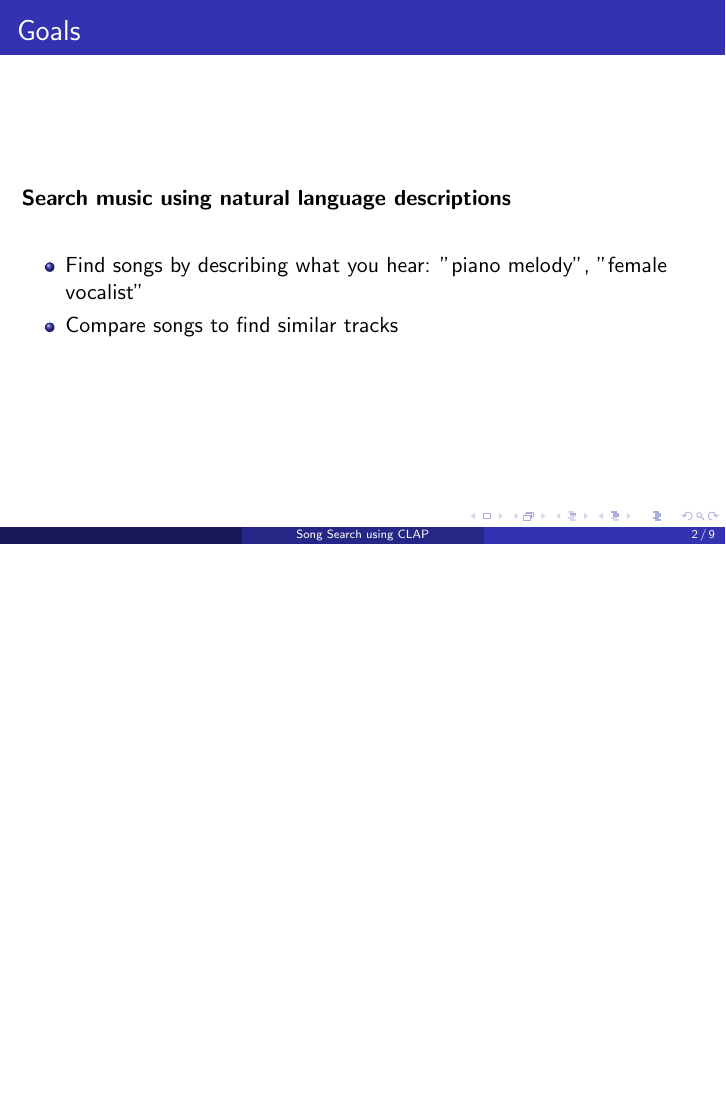
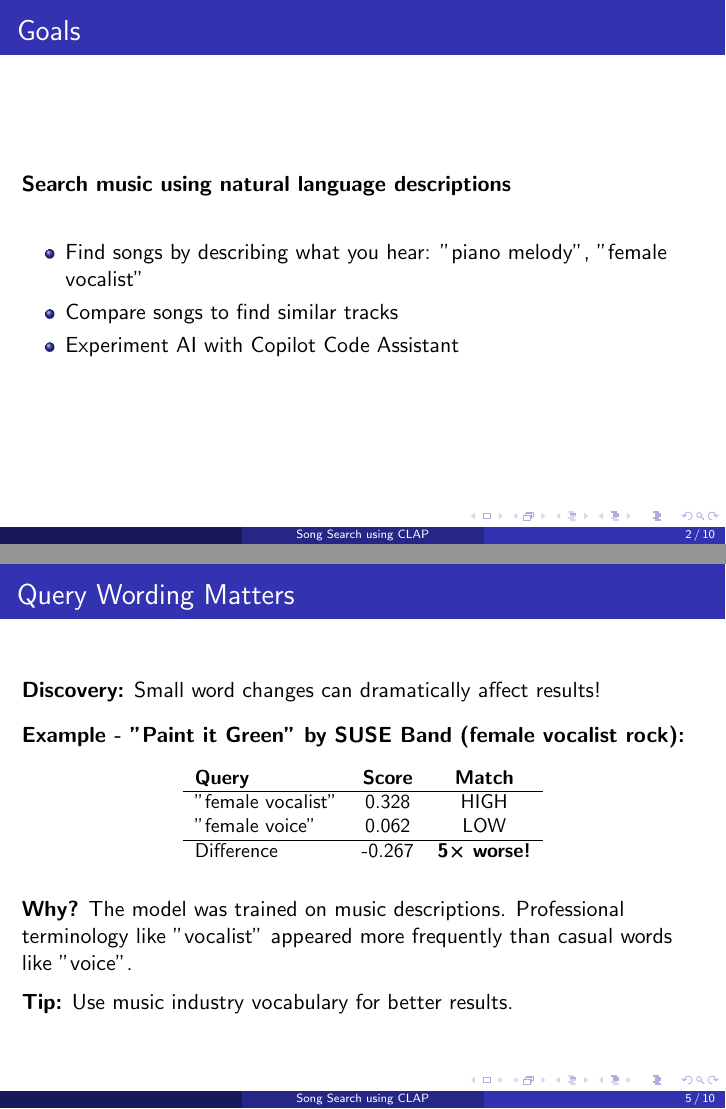
Before and after one commit to gcolangiulisuse/hw25-song-search, LaTeX slides (docs/presentation.tex): page 2 of 9 before the commit and pages 2 and 5 of 10 after it, the two joined at a grey line, the shorter picture padded with empty space. Compiled offline with pdfLaTeX.

Commit message:
presentation improvement

```diff
--- a/docs/presentation.tex
+++ b/docs/presentation.tex
@@ -36,6 +36,7 @@
 \begin{itemize}
     \item Find songs by describing what you hear: "piano melody", "female vocalist"
     \item Compare songs to find similar tracks
+    \item Experiment AI with Copilot Code Assistant
 \end{itemize}
 \end{frame}
 
@@ -92,7 +93,36 @@ CLAP can represent both songs and text descriptions as \textbf{512-dimensional v
 \end{itemize}
 \end{frame}
 
-% Slide 4: Song-to-Song Similarity
+% Slide 5: Query Wording Sensitivity
+\begin{frame}{Query Wording Matters}
+\textbf{Discovery:} Small word changes can dramatically affect results!
+
+\vspace{0.3cm}
+
+\textbf{Example - "Paint it Green" by SUSE Band (female vocalist rock):}
+
+\begin{table}[h]
+\small
+\begin{tabular}{lcc}
+\textbf{Query} & \textbf{Score} & \textbf{Match} \\
+\hline
+"female vocalist" & 0.328 & HIGH \\
+"female voice" & 0.062 & LOW \\
+\hline
+Difference & -0.267 & \textbf{5× worse!} \\
+\end{tabular}
+\end{table}
+
+\vspace{0.3cm}
+
+\textbf{Why?} The model was trained on music descriptions. Professional terminology like "vocalist" appeared more frequently than casual words like "voice".
+
+\vspace{0.2cm}
+
+\textbf{Tip:} Use music industry vocabulary for better results.
+\end{frame}
+
+% Slide 6: Song-to-Song Similarity
 \begin{frame}{Finding Similar Songs}
 \textbf{Bonus Feature:} Beyond text search, we can find which songs sound similar to each other.
 
```
